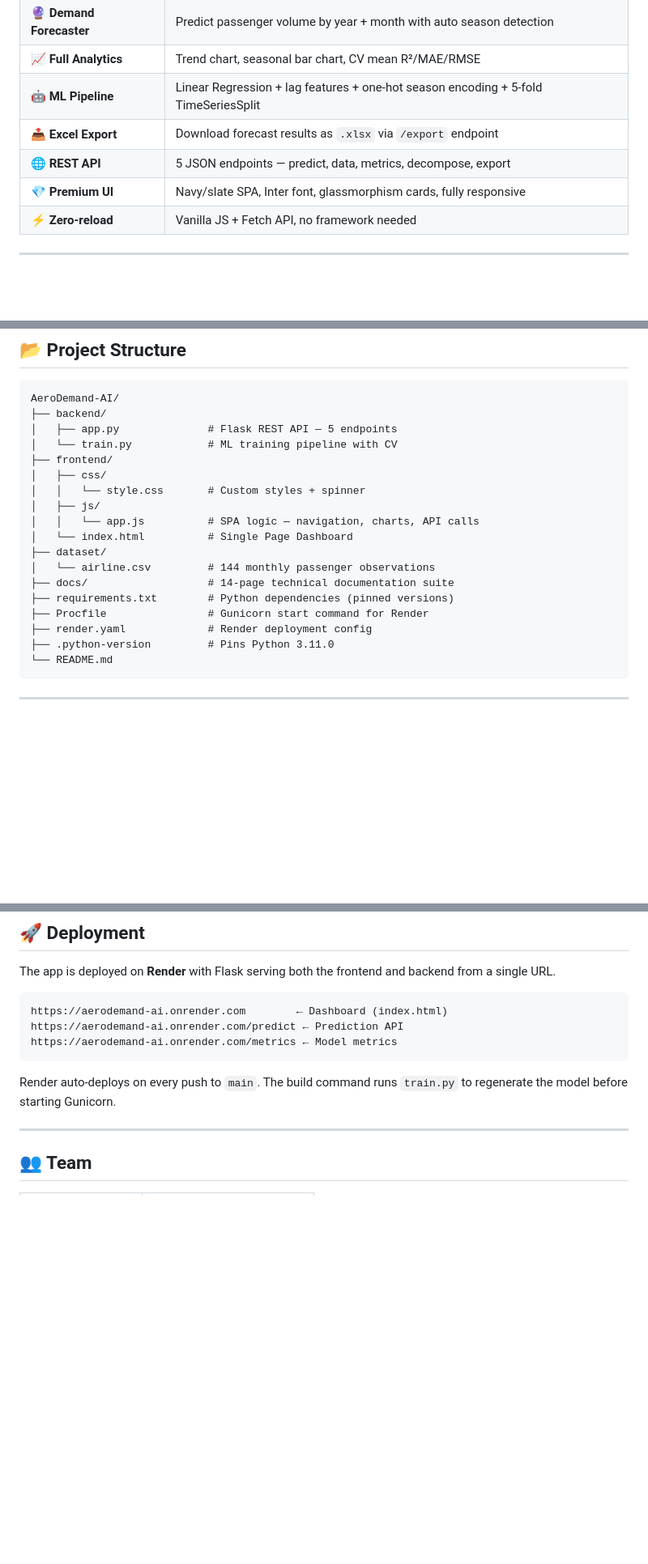
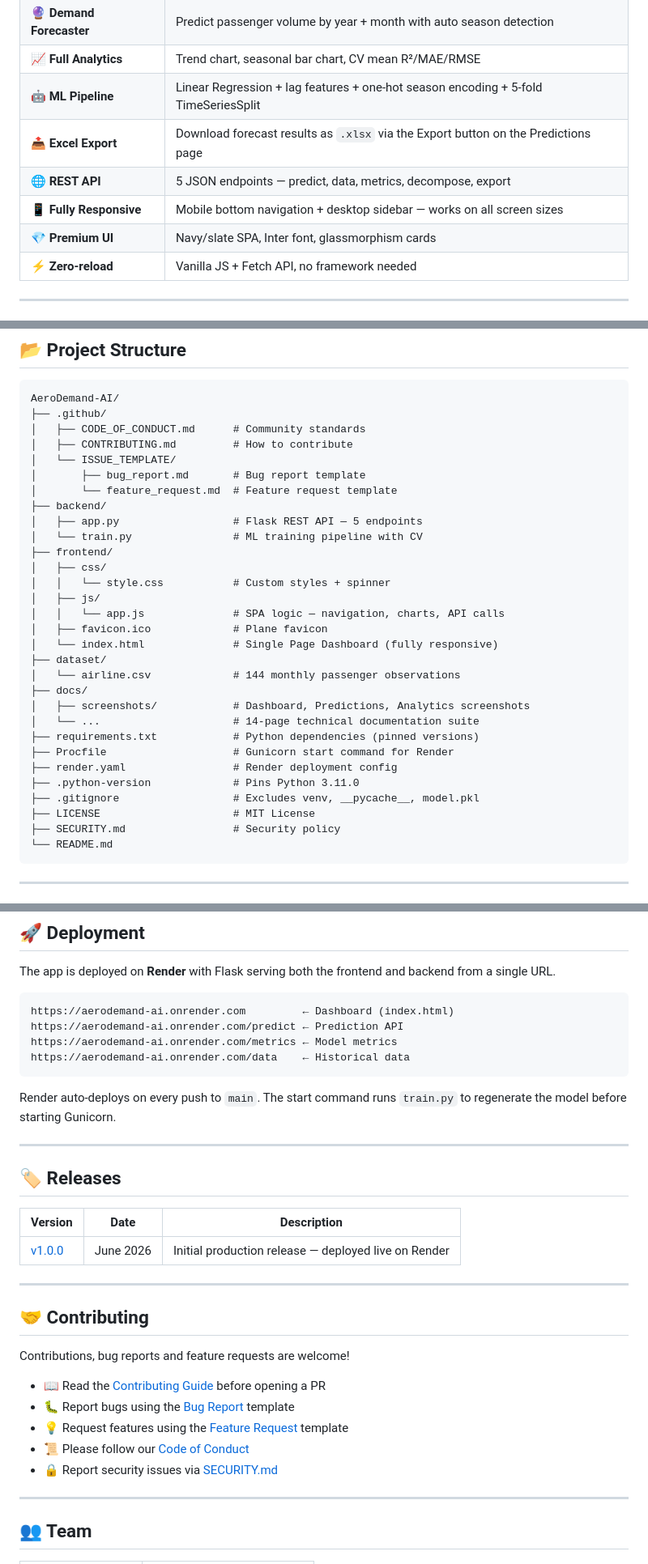
Before and after one commit to gemachistesfaye/Airline-Demand, a Markdown page: README.md, 3 parts joined by grey strips. Shown at 81% size. Rendered like a GitHub page; blank space fills up the shorter version.

Commit message:
Update README with new badges, contributing section and full project structure

````diff
--- a/README.md
+++ b/README.md
@@ -39,9 +45,10 @@
 | 🔮 **Demand Forecaster** | Predict passenger volume by year + month with auto season detection |
 | 📈 **Full Analytics** | Trend chart, seasonal bar chart, CV mean R²/MAE/RMSE |
 | 🤖 **ML Pipeline** | Linear Regression + lag features + one-hot season encoding + 5-fold TimeSeriesSplit |
-| 📤 **Excel Export** | Download forecast results as `.xlsx` via `/export` endpoint |
+| 📤 **Excel Export** | Download forecast results as `.xlsx` via the Export button on the Predictions page |
 | 🌐 **REST API** | 5 JSON endpoints — predict, data, metrics, decompose, export |
-| 💎 **Premium UI** | Navy/slate SPA, Inter font, glassmorphism cards, fully responsive |
+| 📱 **Fully Responsive** | Mobile bottom navigation + desktop sidebar — works on all screen sizes |
+| 💎 **Premium UI** | Navy/slate SPA, Inter font, glassmorphism cards |
 | ⚡ **Zero-reload** | Vanilla JS + Fetch API, no framework needed |
 
 ---
@@ -80,22 +87,34 @@
 
 ```
 AeroDemand-AI/
+├── .github/
+│   ├── CODE_OF_CONDUCT.md      # Community standards
+│   ├── CONTRIBUTING.md         # How to contribute
+│   └── ISSUE_TEMPLATE/
+│       ├── bug_report.md       # Bug report template
+│       └── feature_request.md  # Feature request template
 ├── backend/
-│   ├── app.py              # Flask REST API — 5 endpoints
-│   └── train.py            # ML training pipeline with CV
+│   ├── app.py                  # Flask REST API — 5 endpoints
+│   └── train.py                # ML training pipeline with CV
 ├── frontend/
 │   ├── css/
-│   │   └── style.css       # Custom styles + spinner
+│   │   └── style.css           # Custom styles + spinner
 │   ├── js/
-│   │   └── app.js          # SPA logic — navigation, charts, API calls
-│   └── index.html          # Single Page Dashboard
+│   │   └── app.js              # SPA logic — navigation, charts, API calls
+│   ├── favicon.ico             # Plane favicon
+│   └── index.html              # Single Page Dashboard (fully responsive)
 ├── dataset/
-│   └── airline.csv         # 144 monthly passenger observations
-├── docs/                   # 14-page technical documentation suite
-├── requirements.txt        # Python dependencies (pinned versions)
-├── Procfile                # Gunicorn start command for Render
-├── render.yaml             # Render deployment config
-├── .python-version         # Pins Python 3.11.0
+│   └── airline.csv             # 144 monthly passenger observations
+├── docs/
+│   ├── screenshots/            # Dashboard, Predictions, Analytics screenshots
+│   └── ...                     # 14-page technical documentation suite
+├── requirements.txt            # Python dependencies (pinned versions)
+├── Procfile                    # Gunicorn start command for Render
+├── render.yaml                 # Render deployment config
+├── .python-version             # Pins Python 3.11.0
+├── .gitignore                  # Excludes venv, __pycache__, model.pkl
+├── LICENSE                     # MIT License
+├── SECURITY.md                 # Security policy
 └── README.md
 ```
 
@@ -174,12 +193,33 @@ curl -X POST https://aerodemand-ai.onrender.com/predict \
 The app is deployed on **Render** with Flask serving both the frontend and backend from a single URL.
 
 ```
-https://aerodemand-ai.onrender.com        ← Dashboard (index.html)
+https://aerodemand-ai.onrender.com         ← Dashboard (index.html)
 https://aerodemand-ai.onrender.com/predict ← Prediction API
 https://aerodemand-ai.onrender.com/metrics ← Model metrics
+https://aerodemand-ai.onrender.com/data    ← Historical data
 ```
 
-Render auto-deploys on every push to `main`. The build command runs `train.py` to regenerate the model before starting Gunicorn.
+Render auto-deploys on every push to `main`. The start command runs `train.py` to regenerate the model before starting Gunicorn.
+
+---
+
+## 🏷️ Releases
+
+| Version | Date | Description |
+|---|---|---|
+| [v1.0.0](https://github.com/gemachistesfaye/AeroDemand-AI/releases/tag/v1.0.0) | June 2026 | Initial production release — deployed live on Render |
+
+---
+
+## 🤝 Contributing
+
+Contributions, bug reports and feature requests are welcome!
+
+- 📖 Read the [Contributing Guide](.github/CONTRIBUTING.md) before opening a PR
+- 🐛 Report bugs using the [Bug Report](.github/ISSUE_TEMPLATE/bug_report.md) template
+- 💡 Request features using the [Feature Request](.github/ISSUE_TEMPLATE/feature_request.md) template
+- 📜 Please follow our [Code of Conduct](.github/CODE_OF_CONDUCT.md)
+- 🔒 Report security issues via [SECURITY.md](SECURITY.md)
 
 ---
 
````
Also changed, not shown: other parts of README.md (+12 -4 lines).
